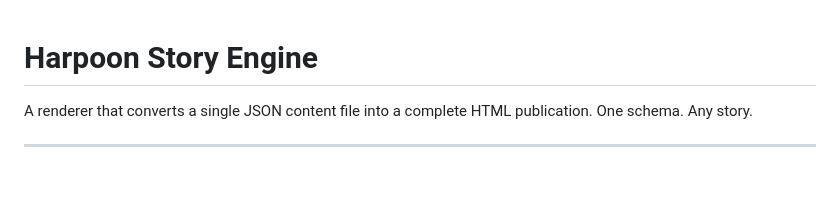
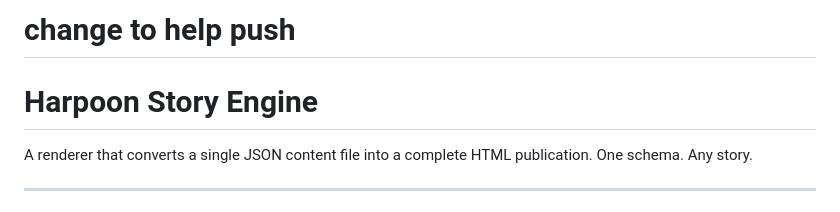
Before and after one commit to HarpoonProductions/harpoon-story-engine, a Markdown page: README.md, the part around the change. Rendered like a GitHub page; blank space fills up the shorter version.

Commit message:
push to test deploy

```diff
--- a/README.md
+++ b/README.md
@@ -1,3 +1,4 @@
+# change to help push
 # Harpoon Story Engine
 
 A renderer that converts a single JSON content file into a complete HTML publication. One schema. Any story.
```
